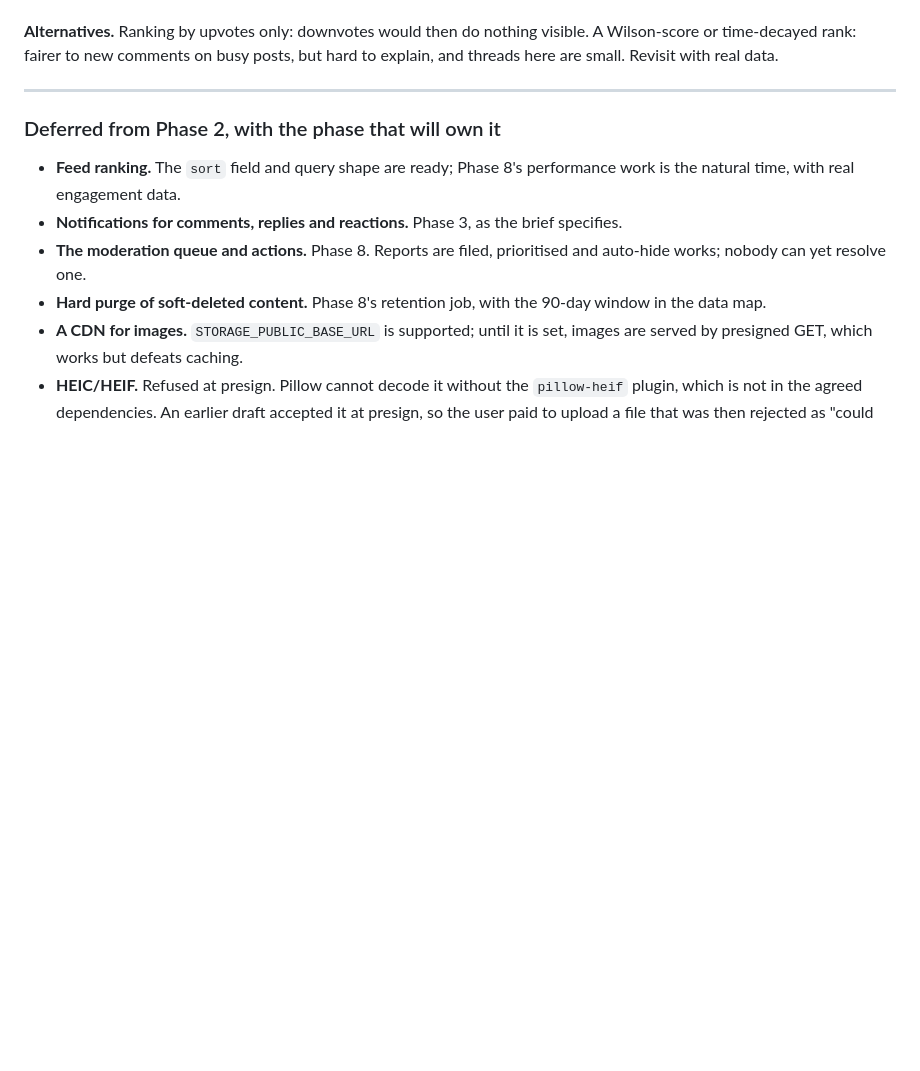
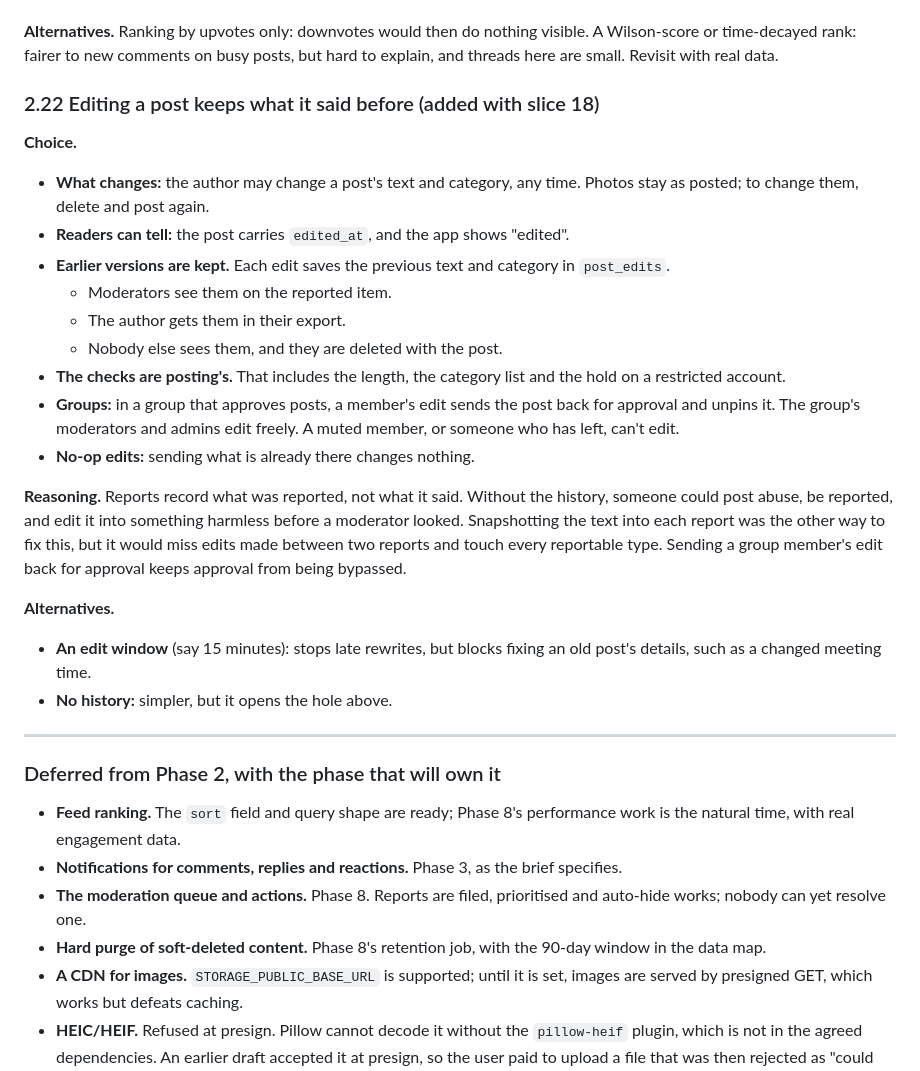
Before and after one commit to mosesgitonga/radius, a Markdown page: docs/DECISIONS.md, the part around the change. Rendered like a GitHub page; blank space fills up the shorter version.

Commit message:
docs: decision 2.22 and data map for post edits

```diff
--- a/docs/DECISIONS.md
+++ b/docs/DECISIONS.md
@@ -847,6 +847,37 @@ silent. The existing like reaction on comments stays: it is a different signal
 **Alternatives.** Ranking by upvotes only: downvotes would then do nothing visible.
 A Wilson-score or time-decayed rank: fairer to new comments on busy posts, but
 hard to explain, and threads here are small. Revisit with real data.
+
+### 2.22 Editing a post keeps what it said before (added with slice 18)
+
+**Choice.**
+- **What changes:** the author may change a post's text and category, any time.
+  Photos stay as posted; to change them, delete and post again.
+- **Readers can tell:** the post carries `edited_at`, and the app shows
+  "edited".
+- **Earlier versions are kept.** Each edit saves the previous text and category
+  in `post_edits`.
+  - Moderators see them on the reported item.
+  - The author gets them in their export.
+  - Nobody else sees them, and they are deleted with the post.
+- **The checks are posting's.** That includes the length, the category list and
+  the hold on a restricted account.
+- **Groups:** in a group that approves posts, a member's edit sends the post
+  back for approval and unpins it. The group's moderators and admins edit
+  freely. A muted member, or someone who has left, can't edit.
+- **No-op edits:** sending what is already there changes nothing.
+
+**Reasoning.** Reports record what was reported, not what it said. Without the
+history, someone could post abuse, be reported, and edit it into something
+harmless before a moderator looked. Snapshotting the text into each report was
+the other way to fix this, but it would miss edits made between two reports and
+touch every reportable type. Sending a group member's edit back for approval
+keeps approval from being bypassed.
+
+**Alternatives.**
+- **An edit window** (say 15 minutes): stops late rewrites, but blocks fixing an
+  old post's details, such as a changed meeting time.
+- **No history:** simpler, but it opens the hole above.
 
 ---
 
```
Also changed, not shown: docs/DATA_MAP.md (+2 -0 lines).
